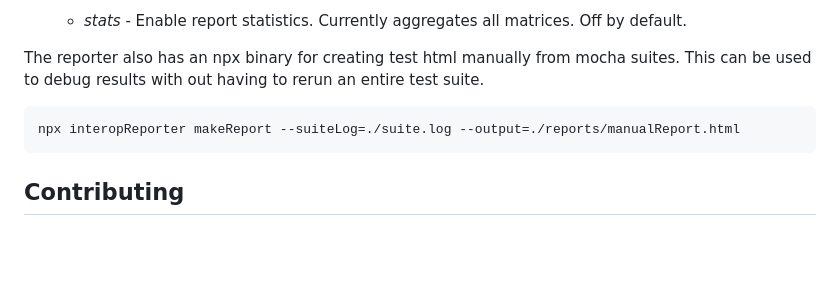
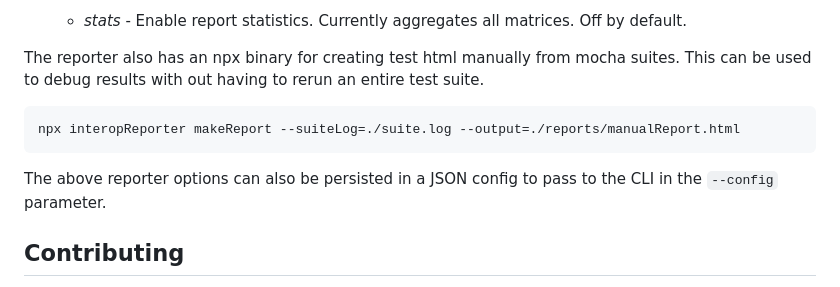
Before and after one commit to digitalbazaar/mocha-w3c-interop-reporter, a Markdown page: README.md, the part around the change. Rendered like a GitHub page; blank space fills up the shorter version.

Commit message:
Expand a bit on the CLI in the README.

````diff
--- a/README.md
+++ b/README.md
@@ -147,6 +147,9 @@ This can be used to debug results with out having to rerun an entire test suite.
 npx interopReporter makeReport --suiteLog=./suite.log --output=./reports/manualReport.html
 ```
 
+The above reporter options can also be persisted in a JSON config to pass to the
+CLI in the `--config` parameter.
+
 ## Contributing
 
 Pull requests are welcome. For major changes, please open an issue first to discuss what you would like to change.
````
